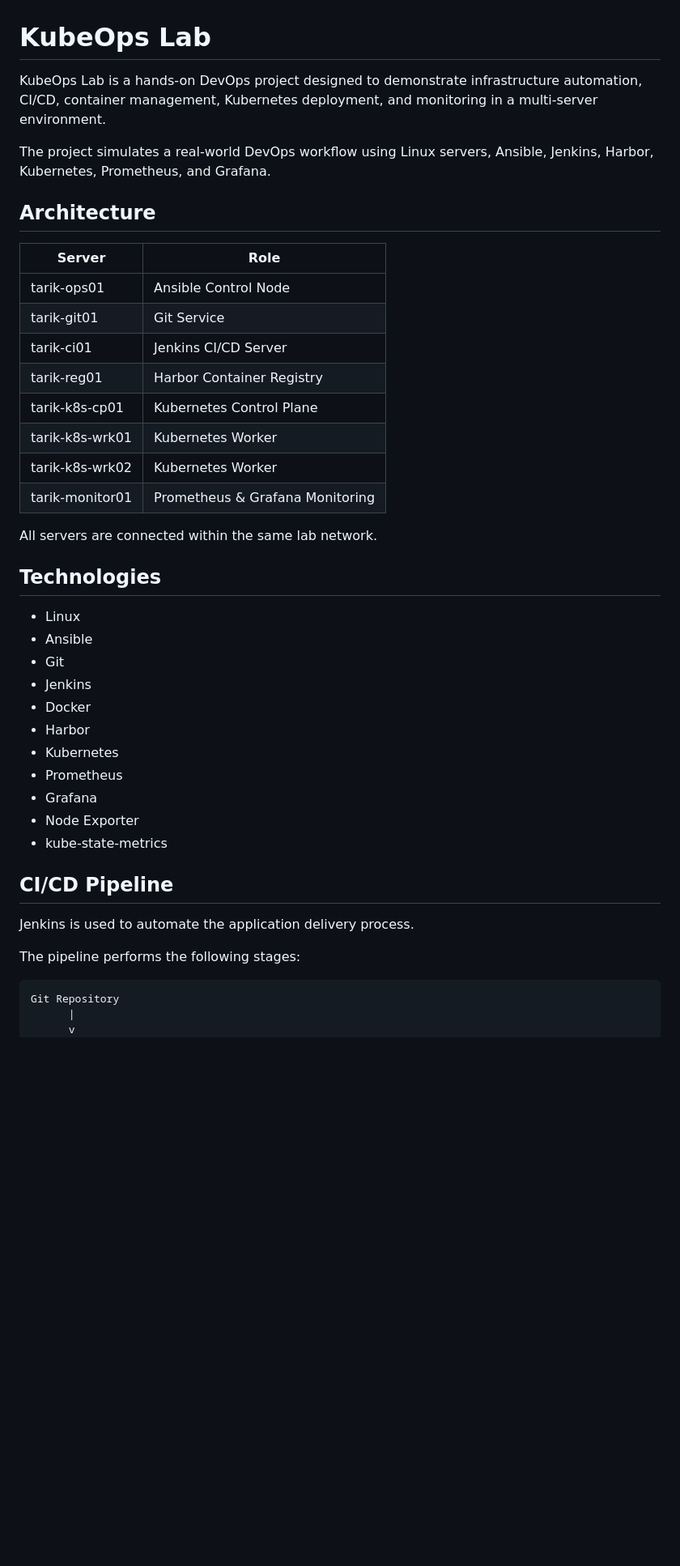
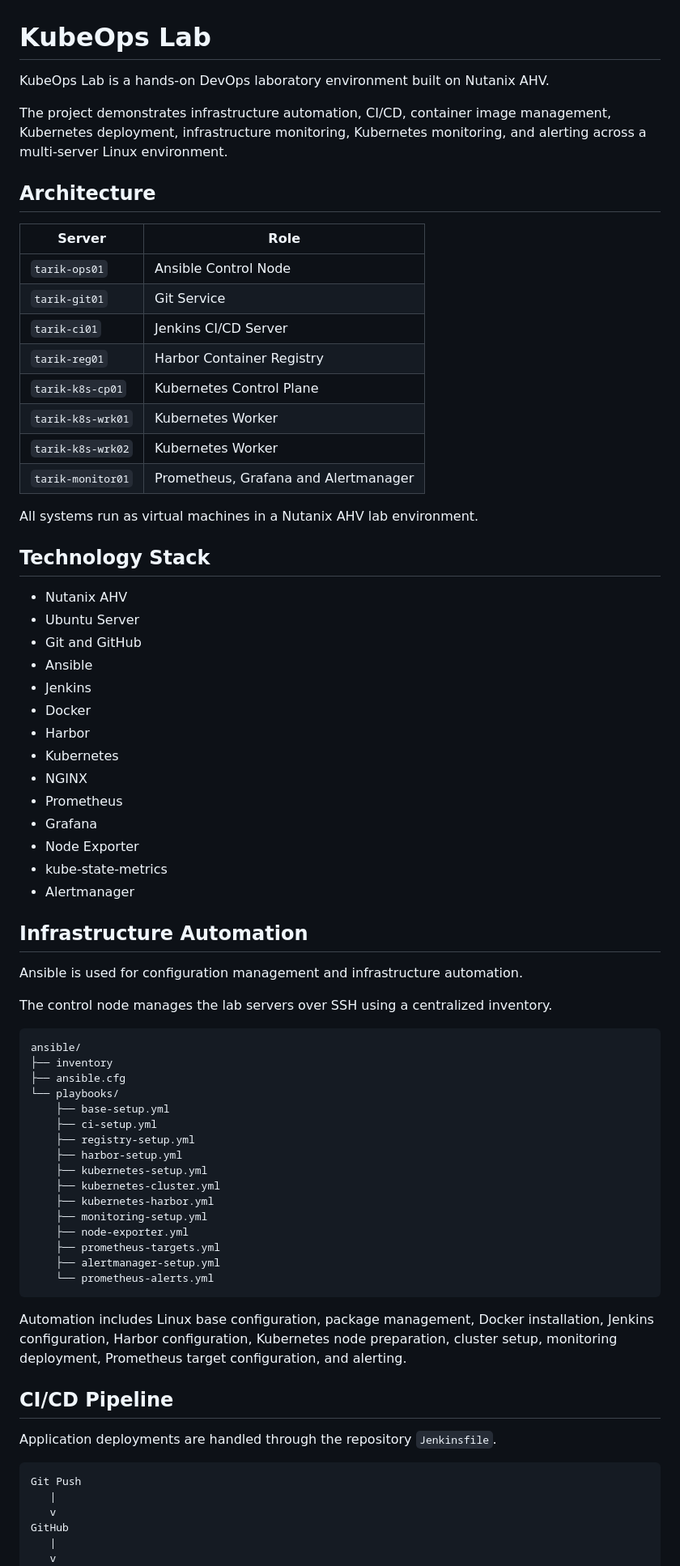
Before and after one commit to tarikeminkk/kubeops-lab, a Markdown page: README.md, the part around one of its changes. Shown at 81% size. GitHub-like rendering; blank space fills up the shorter version.

````diff
--- a/README.md
+++ b/README.md
@@ -1,46 +1,77 @@
 # KubeOps Lab
 
-KubeOps Lab is a hands-on DevOps project designed to demonstrate infrastructure automation, CI/CD, container management, Kubernetes deployment, and monitoring in a multi-server environment.
+KubeOps Lab is a hands-on DevOps laboratory environment built on Nutanix AHV.
 
-The project simulates a real-world DevOps workflow using Linux servers, Ansible, Jenkins, Harbor, Kubernetes, Prometheus, and Grafana.
+The project demonstrates infrastructure automation, CI/CD, container image management, Kubernetes deployment, infrastructure monitoring, Kubernetes monitoring, and alerting across a multi-server Linux environment.
 
 ## Architecture
 
 | Server | Role |
 |---|---|
-| tarik-ops01 | Ansible Control Node |
-| tarik-git01 | Git Service |
-| tarik-ci01 | Jenkins CI/CD Server |
-| tarik-reg01 | Harbor Container Registry |
-| tarik-k8s-cp01 | Kubernetes Control Plane |
-| tarik-k8s-wrk01 | Kubernetes Worker |
-| tarik-k8s-wrk02 | Kubernetes Worker |
-| tarik-monitor01 | Prometheus & Grafana Monitoring |
+| `tarik-ops01` | Ansible Control Node |
+| `tarik-git01` | Git Service |
+| `tarik-ci01` | Jenkins CI/CD Server |
+| `tarik-reg01` | Harbor Container Registry |
+| `tarik-k8s-cp01` | Kubernetes Control Plane |
+| `tarik-k8s-wrk01` | Kubernetes Worker |
+| `tarik-k8s-wrk02` | Kubernetes Worker |
+| `tarik-monitor01` | Prometheus, Grafana and Alertmanager |
 
-All servers are connected within the same lab network.
+All systems run as virtual machines in a Nutanix AHV lab environment.
 
-## Technologies
+## Technology Stack
 
-- Linux
+- Nutanix AHV
+- Ubuntu Server
+- Git and GitHub
 - Ansible
-- Git
 - Jenkins
 - Docker
 - Harbor
 - Kubernetes
+- NGINX
 - Prometheus
 - Grafana
 - Node Exporter
 - kube-state-metrics
+- Alertmanager
+
+## Infrastructure Automation
+
+Ansible is used for configuration management and infrastructure automation.
+
+The control node manages the lab servers over SSH using a centralized inventory.
+
+```text
+ansible/
+├── inventory
+├── ansible.cfg
+└── playbooks/
+    ├── base-setup.yml
+    ├── ci-setup.yml
+    ├── registry-setup.yml
+    ├── harbor-setup.yml
+    ├── kubernetes-setup.yml
+    ├── kubernetes-cluster.yml
+    ├── kubernetes-harbor.yml
+    ├── monitoring-setup.yml
+    ├── node-exporter.yml
+    ├── prometheus-targets.yml
+    ├── alertmanager-setup.yml
+    └── prometheus-alerts.yml
+```
+
+Automation includes Linux base configuration, package management, Docker installation, Jenkins configuration, Harbor configuration, Kubernetes node preparation, cluster setup, monitoring deployment, Prometheus target configuration, and alerting.
 
 ## CI/CD Pipeline
 
-Jenkins is used to automate the application delivery process.
-
-The pipeline performs the following stages:
+Application deployments are handled through the repository `Jenkinsfile`.
 
 ```text
-Git Repository
-      |
-      v
+Git Push
+   |
+   v
+GitHub
+   |
+   v
 Jenkins
````
Also changed, not shown: other parts of README.md (+168 -163 lines), docs/images/grafana-infrastructure-dashboard.png (added), docs/images/grafana-kubernetes-dashboard.png (renamed from docs/images/grafana-kubernetes.png), docs/images/grafana-node-dashboard.png (renamed from docs/images/grafana-node.png), docs/images/grafana-node-down-alert.png (added).
